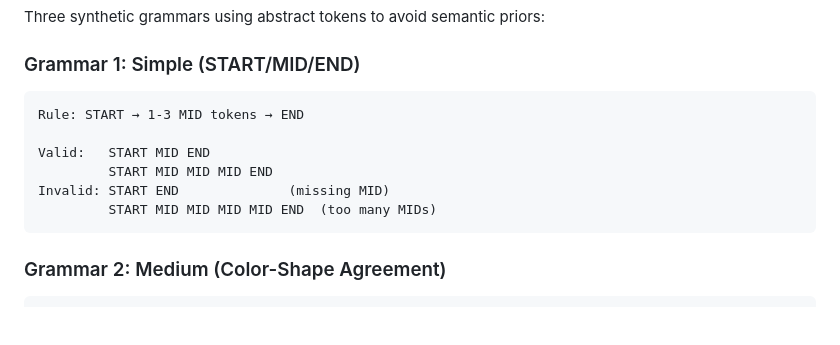
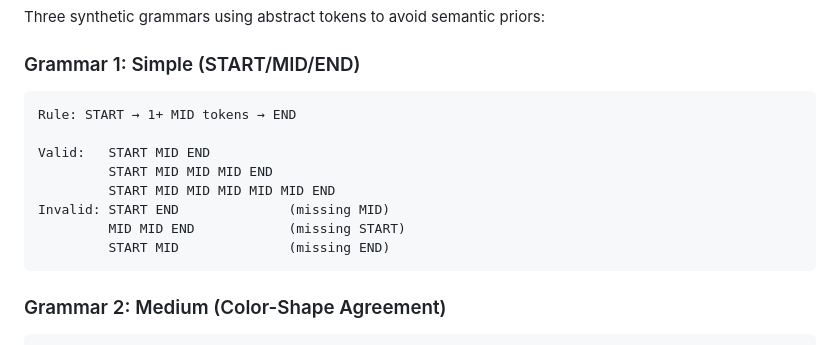
Before and after one commit to tractatus1889/hyperdata, a Markdown page: README.md, the part around the change. GitHub-like rendering; blank space fills up the shorter version.

Commit message:
Fix Grammar 1 description in README (1+ MIDs, no upper limit)
Co-Authored-By: Claude Opus 4.6 <noreply@anthropic.com>

````diff
--- a/README.md
+++ b/README.md
@@ -22,12 +22,14 @@ Three synthetic grammars using abstract tokens to avoid semantic priors:
 
 ### Grammar 1: Simple (START/MID/END)
 ```
-Rule: START → 1-3 MID tokens → END
+Rule: START → 1+ MID tokens → END
 
 Valid:   START MID END
          START MID MID MID END
+         START MID MID MID MID MID END
 Invalid: START END              (missing MID)
-         START MID MID MID MID END  (too many MIDs)
+         MID MID END            (missing START)
+         START MID              (missing END)
 ```
 
 ### Grammar 2: Medium (Color-Shape Agreement)
````
